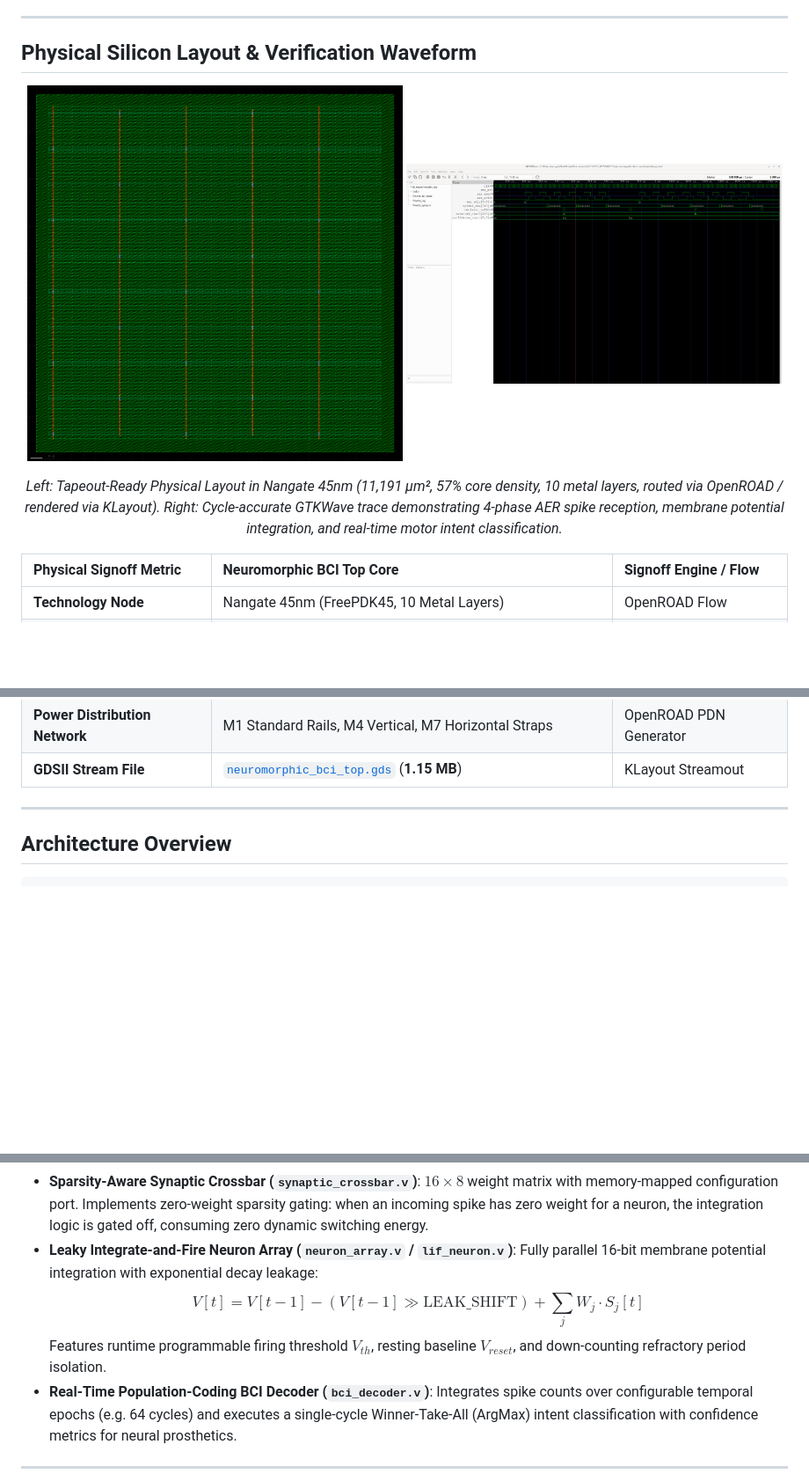
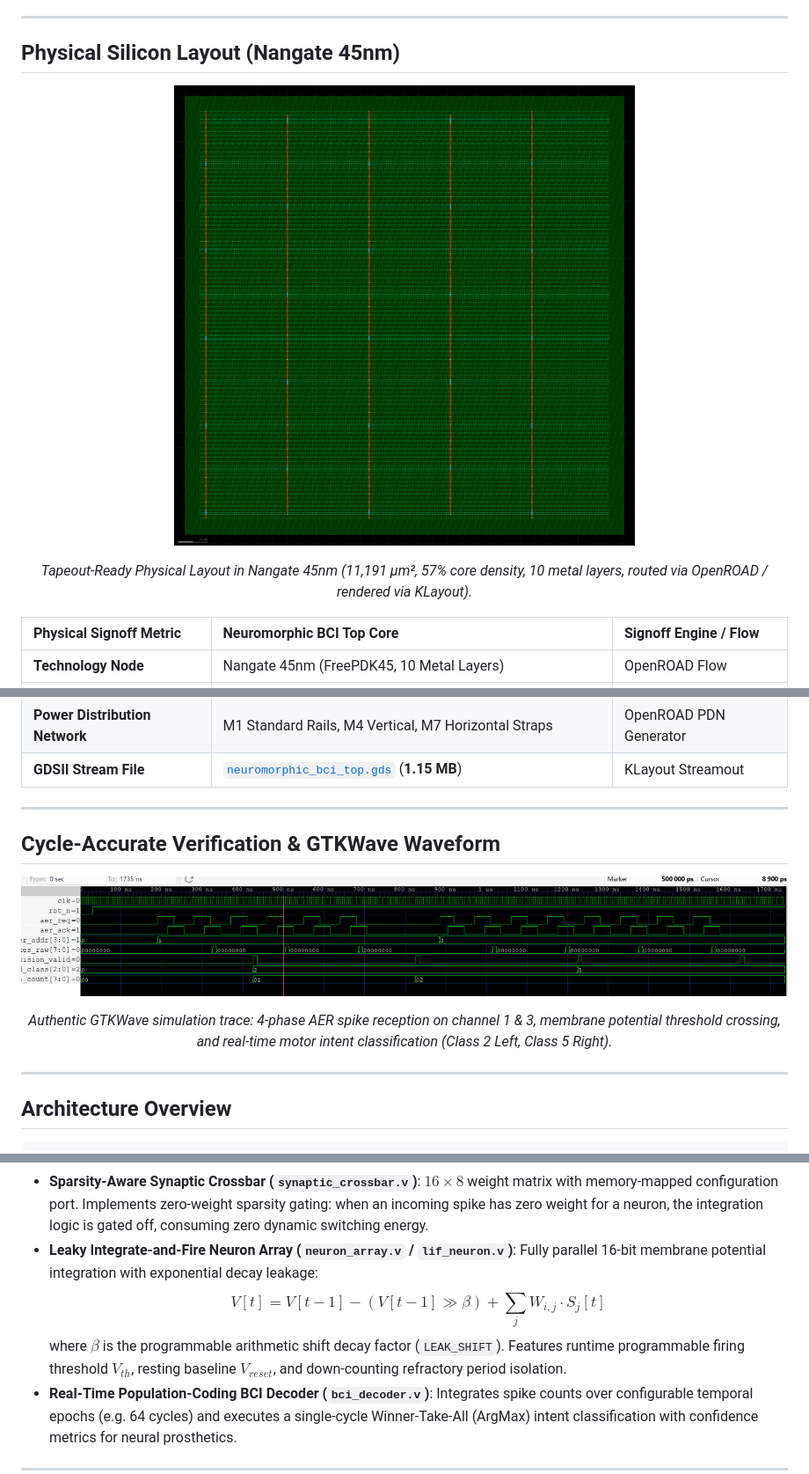
Before and after one commit to suryasenthilr/Neuromorphic-BCI-Core, a Markdown page: README.md, 3 parts joined by grey strips. Shown at 88% size. GitHub-like rendering; pictures changed too: docs/images/bci_waveform.png; blank space fills up the shorter version.

Commit message:
docs: fix KaTeX math formatting, crop GTKWave waveform, and polish layout presentation

```diff
--- a/README.md
+++ b/README.md
@@ -4,13 +4,12 @@ This core is a synthesizable bio-inspired Neuromorphic Processor designed for re
 
 ---
 
-## Physical Silicon Layout & Verification Waveform
+## Physical Silicon Layout (Nangate 45nm)
 
 <p align="center">
-  <img src="docs/images/neuromorphic_bci_layout.png" alt="Neuromorphic BCI Physical Layout" width="49%">
-  <img src="docs/images/bci_waveform.png" alt="Real-Time Neural Spike Decoding Waveform" width="49%">
+  <img src="docs/images/neuromorphic_bci_layout.png" alt="Neuromorphic BCI Physical Layout" width="60%">
 </p>
-<p align="center"><em>Left: Tapeout-Ready Physical Layout in Nangate 45nm (11,191 µm², 57% core density, 10 metal layers, routed via OpenROAD / rendered via KLayout). Right: Cycle-accurate GTKWave trace demonstrating 4-phase AER spike reception, membrane potential integration, and real-time motor intent classification.</em></p>
+<p align="center"><em>Tapeout-Ready Physical Layout in Nangate 45nm (11,191 µm², 57% core density, 10 metal layers, routed via OpenROAD / rendered via KLayout).</em></p>
 
 | Physical Signoff Metric | Neuromorphic BCI Top Core | Signoff Engine / Flow |
 | :--- | :--- | :--- |
@@ -23,6 +22,15 @@ This core is a synthesizable bio-inspired Neuromorphic Processor designed for re
 | **Total Power @ 100MHz** | **4.02 mW** (2.24 mW internal, 1.56 mW switching, 0.21 mW leakage) | OpenSTA Power Analyzer |
 | **Power Distribution Network** | M1 Standard Rails, M4 Vertical, M7 Horizontal Straps | OpenROAD PDN Generator |
 | **GDSII Stream File** | [`neuromorphic_bci_top.gds`](pnr/neuromorphic_bci_top.gds) (**1.15 MB**) | KLayout Streamout |
+
+---
+
+## Cycle-Accurate Verification & GTKWave Waveform
+
+<p align="center">
+  <img src="docs/images/bci_waveform.png" alt="Cycle-Accurate GTKWave Neural Spike Decoding Waveform" width="100%">
+</p>
+<p align="center"><em>Authentic GTKWave simulation trace: 4-phase AER spike reception on channel 1 &amp; 3, membrane potential threshold crossing, and real-time motor intent classification (Class 2 Left, Class 5 Right).</em></p>
 
 ---
 
@@ -59,8 +67,8 @@ This core is a synthesizable bio-inspired Neuromorphic Processor designed for re
 - **4-Phase Asynchronous AER Receiver (`aer_rx.v`)**: Captures asynchronous neural spike trains using double-flop request synchronizers and a circular decoupling FIFO, converting continuous spike events into clock-synchronized tokens.
 - **Sparsity-Aware Synaptic Crossbar (`synaptic_crossbar.v`)**: $16 \times 8$ weight matrix with memory-mapped configuration port. Implements zero-weight sparsity gating: when an incoming spike has zero weight for a neuron, the integration logic is gated off, consuming zero dynamic switching energy.
 - **Leaky Integrate-and-Fire Neuron Array (`neuron_array.v` / `lif_neuron.v`)**: Fully parallel 16-bit membrane potential integration with exponential decay leakage:
-  $$V[t] = V[t-1] - (V[t-1] \gg \text{LEAK\_SHIFT}) + \sum_j W_j \cdot S_j[t]$$
-  Features runtime programmable firing threshold $V_{th}$, resting baseline $V_{reset}$, and down-counting refractory period isolation.
+  $$V[t] = V[t-1] - \left( V[t-1] \gg \beta \right) + \sum_j W_{i, j} \cdot S_j[t]$$
+  where $\beta$ is the programmable arithmetic shift decay factor (`LEAK_SHIFT`). Features runtime programmable firing threshold $V_{th}$, resting baseline $V_{reset}$, and down-counting refractory period isolation.
 - **Real-Time Population-Coding BCI Decoder (`bci_decoder.v`)**: Integrates spike counts over configurable temporal epochs (e.g. 64 cycles) and executes a single-cycle Winner-Take-All (ArgMax) intent classification with confidence metrics for neural prosthetics.
 
 ---
```
Also changed, not shown: other parts of README.md (+14 -7 lines).
